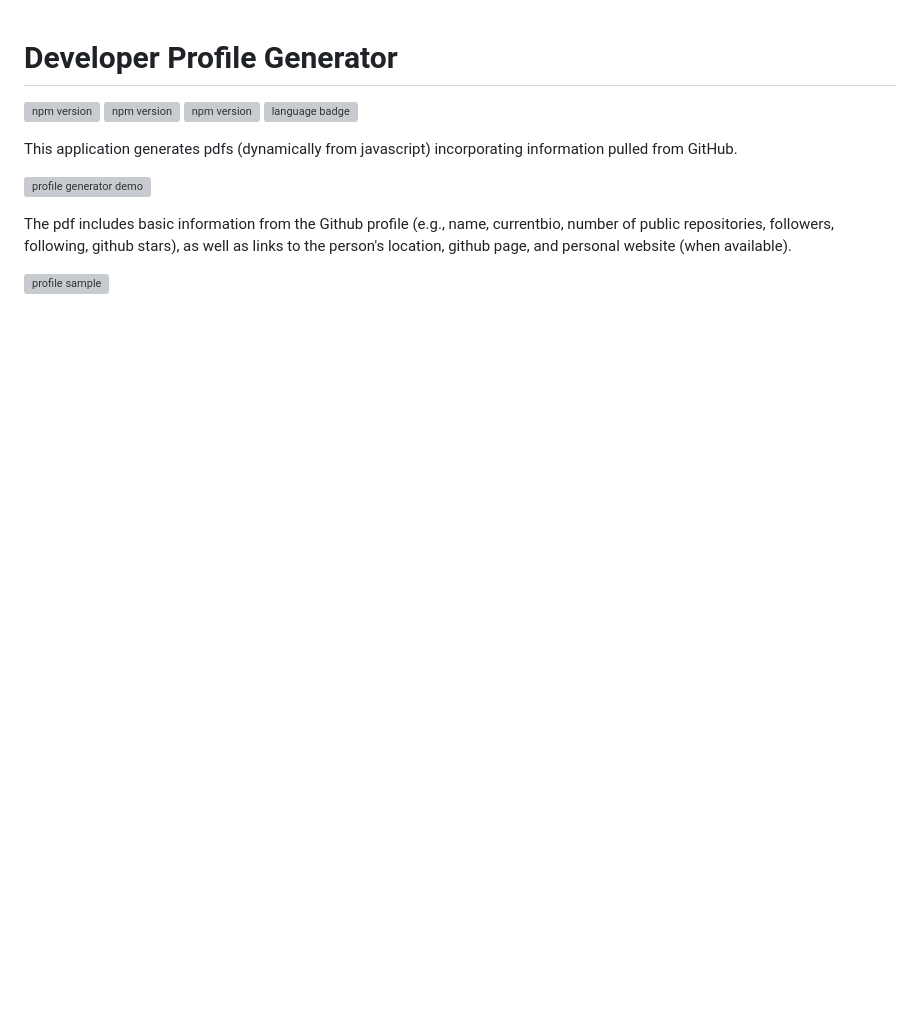
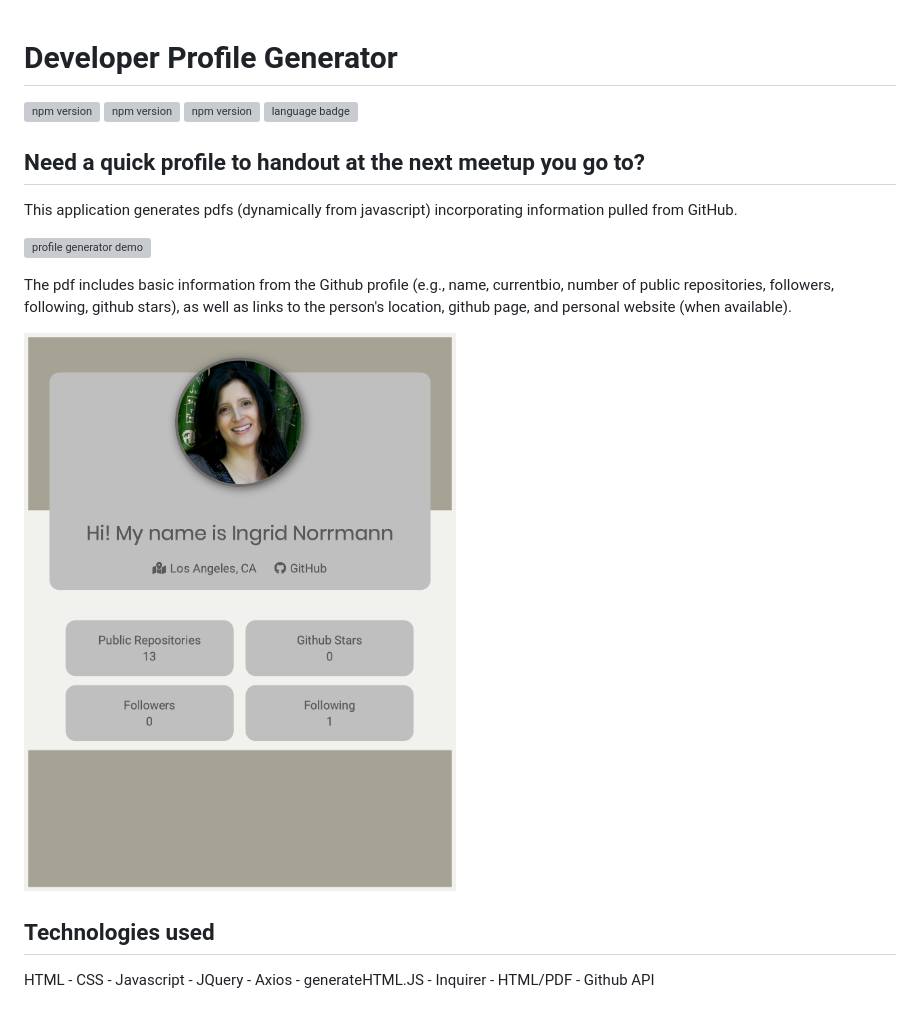
Before and after one commit to inorrmann/Developer-Profile-Generator, a Markdown page: README.md, the part around the change. Rendered like a GitHub page; pictures changed too: profile.png (added); blank space fills up the shorter version; grey boxes are pictures that could not be loaded.

```diff
--- a/README.md
+++ b/README.md
@@ -5,10 +5,16 @@
 [![npm version](https://badge.fury.io/js/inquirer.svg)](https://badge.fury.io/js/inquirer)
 ![language badge](https://img.shields.io/github/languages/top/inorrmann/Developer-Profile-Generator)
 
+## Need a quick profile to handout at the next meetup you go to?
+
 This application generates pdfs (dynamically from javascript) incorporating information pulled from GitHub.
 
 ![profile generator demo](./profile-generator-demo.gif)
 
 The pdf includes basic information from the Github profile (e.g., name, currentbio, number of public repositories, followers, following, github stars), as well as links to the person's location, github page, and personal website (when available).
 
-![profile sample](./profile.pdf)
+![profile sample](./profile.png)
+
+## Technologies used
+
+HTML - CSS - Javascript - JQuery - Axios - generateHTML.JS - Inquirer - HTML/PDF - Github API
```
Also changed, not shown: Instructions/README.md (deleted, +0 -97 lines), 2 other files.
